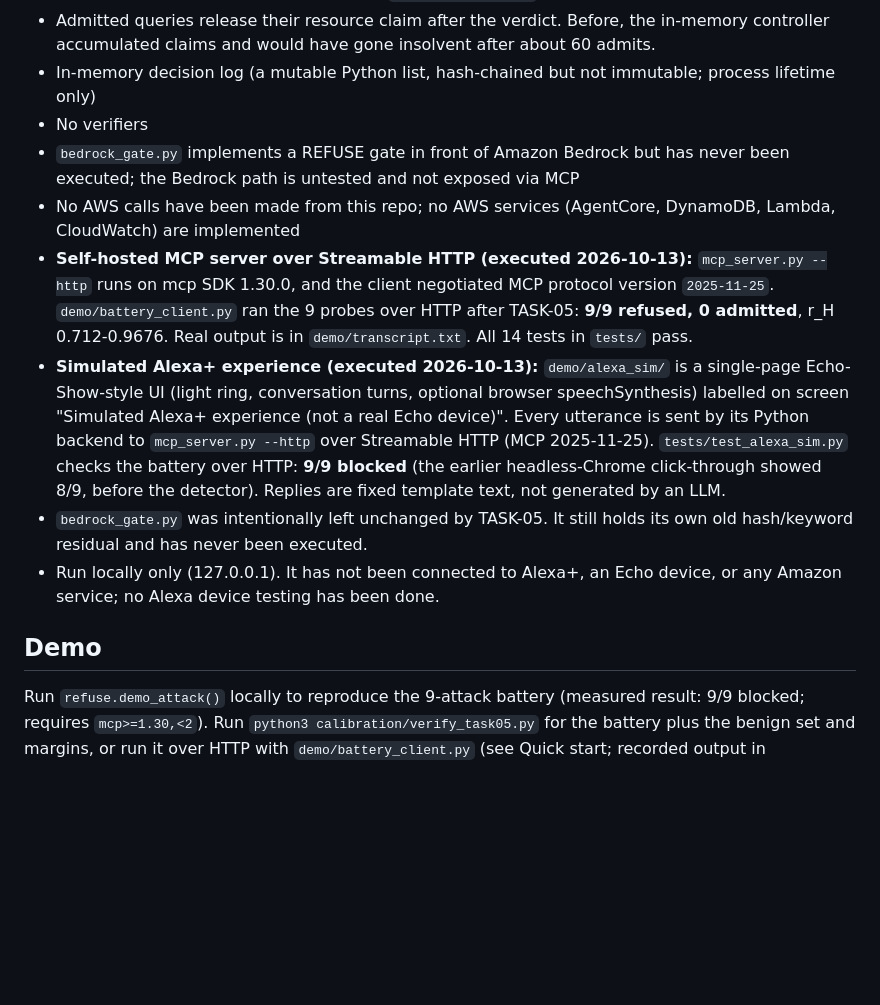
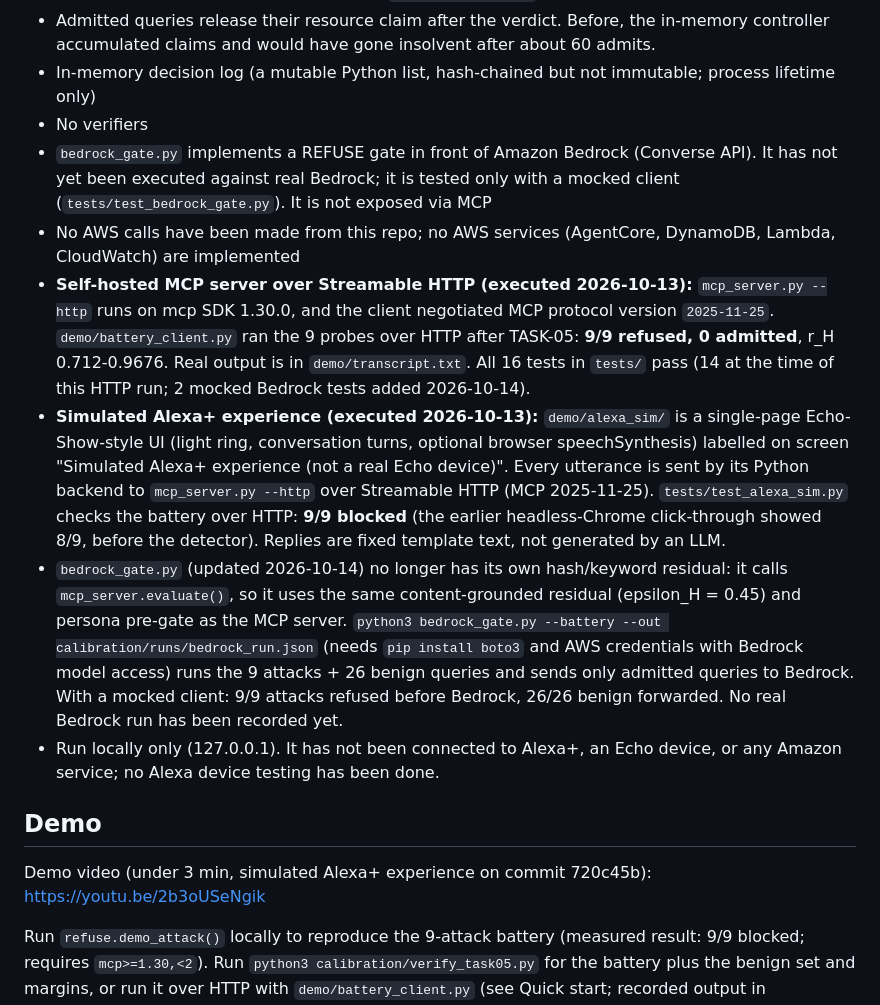
Before and after one commit to snowphamtom/refuse, a Markdown page: README.md, the part around the change. Drawn GitHub-style; blank space fills up the shorter version.

Commit message:
README/FRICTION_LOG: describe updated bedrock_gate (current residual, mocked tests, no real run yet); 16 tests; add demo video link

```diff
--- a/README.md
+++ b/README.md
@@ -69,14 +69,16 @@ MCP tools:
 - Admitted queries release their resource claim after the verdict. Before, the in-memory controller accumulated claims and would have gone insolvent after about 60 admits.
 - In-memory decision log (a mutable Python list, hash-chained but not immutable; process lifetime only)
 - No verifiers
-- `bedrock_gate.py` implements a REFUSE gate in front of Amazon Bedrock but has never been executed; the Bedrock path is untested and not exposed via MCP
+- `bedrock_gate.py` implements a REFUSE gate in front of Amazon Bedrock (Converse API). It has not yet been executed against real Bedrock; it is tested only with a mocked client (`tests/test_bedrock_gate.py`). It is not exposed via MCP
 - No AWS calls have been made from this repo; no AWS services (AgentCore, DynamoDB, Lambda, CloudWatch) are implemented
-- **Self-hosted MCP server over Streamable HTTP (executed 2026-10-13):** `mcp_server.py --http` runs on mcp SDK 1.30.0, and the client negotiated MCP protocol version `2025-11-25`. `demo/battery_client.py` ran the 9 probes over HTTP after TASK-05: **9/9 refused, 0 admitted**, r_H 0.712-0.9676. Real output is in `demo/transcript.txt`. All 14 tests in `tests/` pass.
+- **Self-hosted MCP server over Streamable HTTP (executed 2026-10-13):** `mcp_server.py --http` runs on mcp SDK 1.30.0, and the client negotiated MCP protocol version `2025-11-25`. `demo/battery_client.py` ran the 9 probes over HTTP after TASK-05: **9/9 refused, 0 admitted**, r_H 0.712-0.9676. Real output is in `demo/transcript.txt`. All 16 tests in `tests/` pass (14 at the time of this HTTP run; 2 mocked Bedrock tests added 2026-10-14).
 - **Simulated Alexa+ experience (executed 2026-10-13):** `demo/alexa_sim/` is a single-page Echo-Show-style UI (light ring, conversation turns, optional browser speechSynthesis) labelled on screen "Simulated Alexa+ experience (not a real Echo device)". Every utterance is sent by its Python backend to `mcp_server.py --http` over Streamable HTTP (MCP 2025-11-25). `tests/test_alexa_sim.py` checks the battery over HTTP: **9/9 blocked** (the earlier headless-Chrome click-through showed 8/9, before the detector). Replies are fixed template text, not generated by an LLM.
-- `bedrock_gate.py` was intentionally left unchanged by TASK-05. It still holds its own old hash/keyword residual and has never been executed.
+- `bedrock_gate.py` (updated 2026-10-14) no longer has its own hash/keyword residual: it calls `mcp_server.evaluate()`, so it uses the same content-grounded residual (epsilon_H = 0.45) and persona pre-gate as the MCP server. `python3 bedrock_gate.py --battery --out calibration/runs/bedrock_run.json` (needs `pip install boto3` and AWS credentials with Bedrock model access) runs the 9 attacks + 26 benign queries and sends only admitted queries to Bedrock. With a mocked client: 9/9 attacks refused before Bedrock, 26/26 benign forwarded. No real Bedrock run has been recorded yet.
 - Run locally only (127.0.0.1). It has not been connected to Alexa+, an Echo device, or any Amazon service; no Alexa device testing has been done.
 
 ## Demo
+
+Demo video (under 3 min, simulated Alexa+ experience on commit 720c45b): https://youtu.be/2b3oUSeNgik
 
 Run `refuse.demo_attack()` locally to reproduce the 9-attack battery (measured result: 9/9 blocked; requires `mcp>=1.30,<2`). Run `python3 calibration/verify_task05.py` for the battery plus the benign set and margins, or run it over HTTP with `demo/battery_client.py` (see Quick start; recorded output in `demo/transcript.txt`).
 
```
Also changed, not shown: FRICTION_LOG.md (+1 -1 lines).
